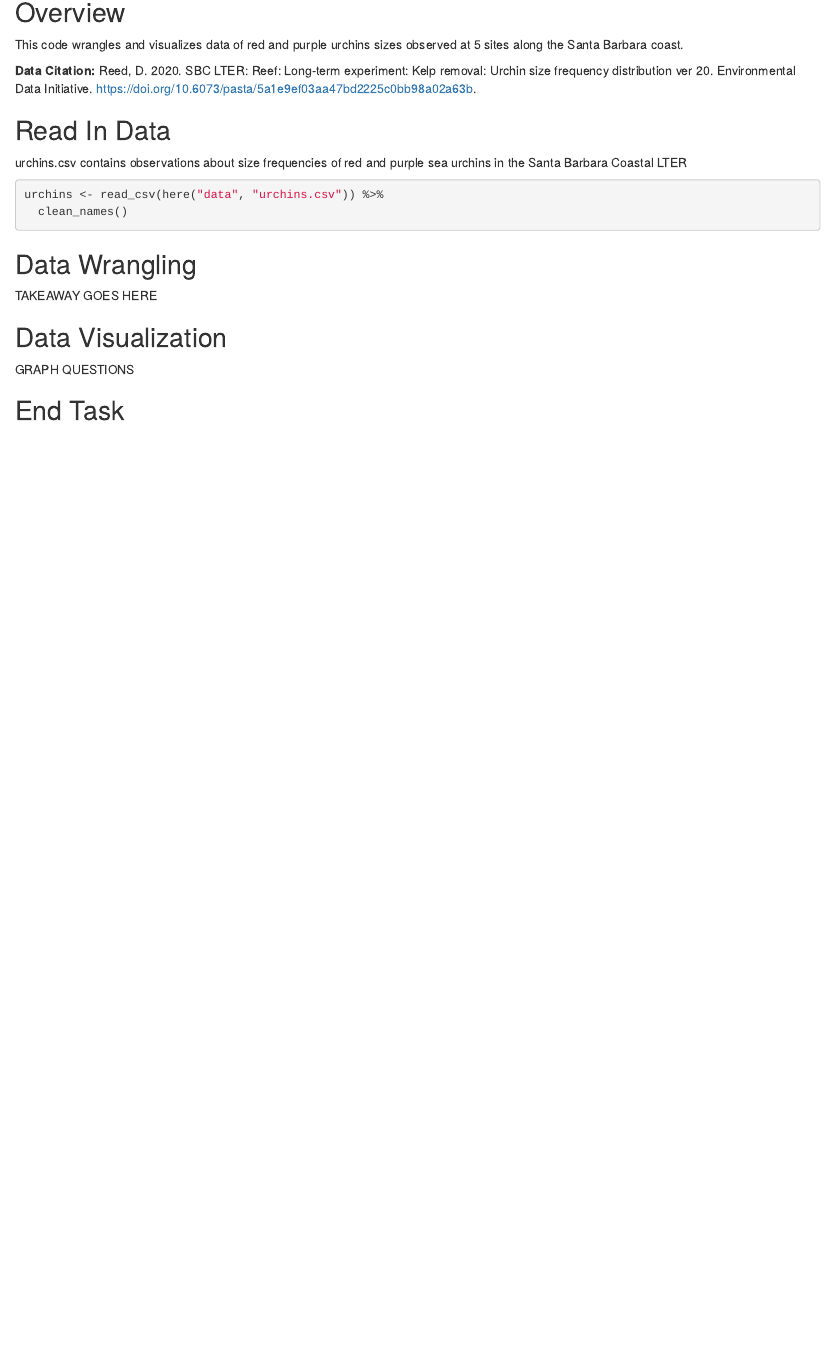
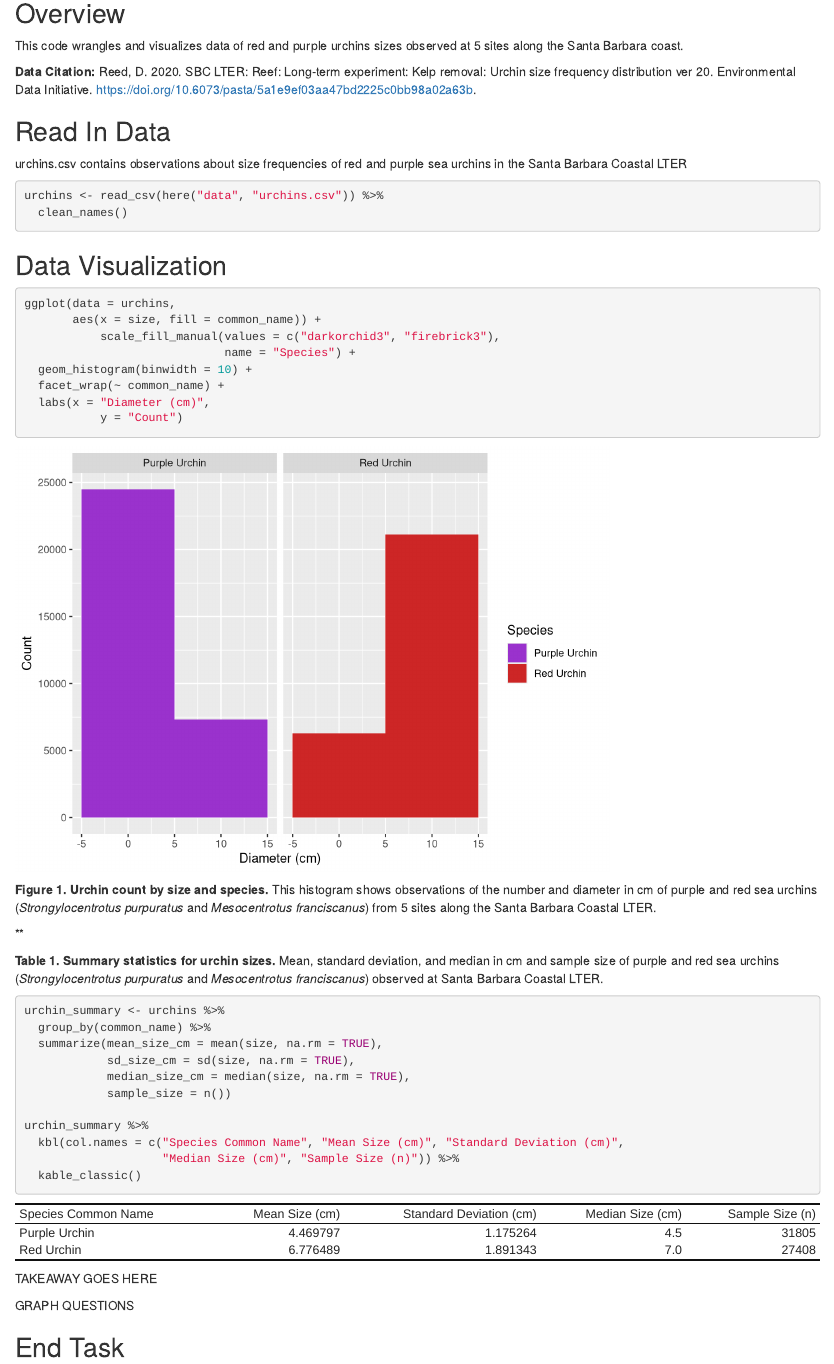
Before and after one commit to db-elliott/a3-task3-task4-de, an R Markdown document (code/a3_task3_deanna_elliott.Rmd): the page in a window 1100 px wide, from 320 px down. Rendered offline with R 4.5, knitr and Pandoc, with nearby package versions; column names are cleaned by a stand-in for the janitor package.

Commit message:
.Rmd formatting, created histogram & stat table

````diff
--- a/code/a3_task3_deanna_elliott.Rmd
+++ b/code/a3_task3_deanna_elliott.Rmd
@@ -32,14 +32,39 @@ urchins <- read_csv(here("data", "urchins.csv")) %>%
   clean_names()
 ```
 
-## Data Wrangling ##
+## Data Visualization ##
 
 ```{r histogram}
 
+ggplot(data = urchins,
+       aes(x = size, fill = common_name)) +
+           scale_fill_manual(values = c("darkorchid3", "firebrick3"),
+                             name = "Species") +
+  geom_histogram(binwidth = 10) +
+  facet_wrap(~ common_name) +
+  labs(x = "Diameter (cm)",
+           y = "Count")
 ```
+
+**Figure 1. Urchin count by size and species.** This histogram shows observations of the number and diameter in cm of purple and red sea urchins (*Strongylocentrotus purpuratus* and *Mesocentrotus franciscanus*) from 5 sites along the Santa Barbara Coastal LTER.
+
+**
+
+**Table 1. Summary statistics for urchin sizes.** Mean, standard deviation, and median in cm and sample size of purple and red sea  urchins (*Strongylocentrotus purpuratus* and *Mesocentrotus franciscanus*) observed at Santa Barbara Coastal LTER.
 
 ```{r stats table}
 
+urchin_summary <- urchins %>%
+  group_by(common_name) %>%
+  summarize(mean_size_cm = mean(size, na.rm = TRUE),
+            sd_size_cm = sd(size, na.rm = TRUE),
+            median_size_cm = median(size, na.rm = TRUE),
+            sample_size = n())
+
+urchin_summary %>%
+  kbl(col.names = c("Species Common Name", "Mean Size (cm)", "Standard Deviation (cm)",
+                    "Median Size (cm)", "Sample Size (n)")) %>%
+  kable_classic()
 ```
 
 TAKEAWAY GOES HERE
@@ -47,8 +72,6 @@ TAKEAWAY GOES HERE
 ```{r filter purple}
 
 ```
-
-## Data Visualization ##
 
 ```{r purple table, include = FALSE}
 
````
